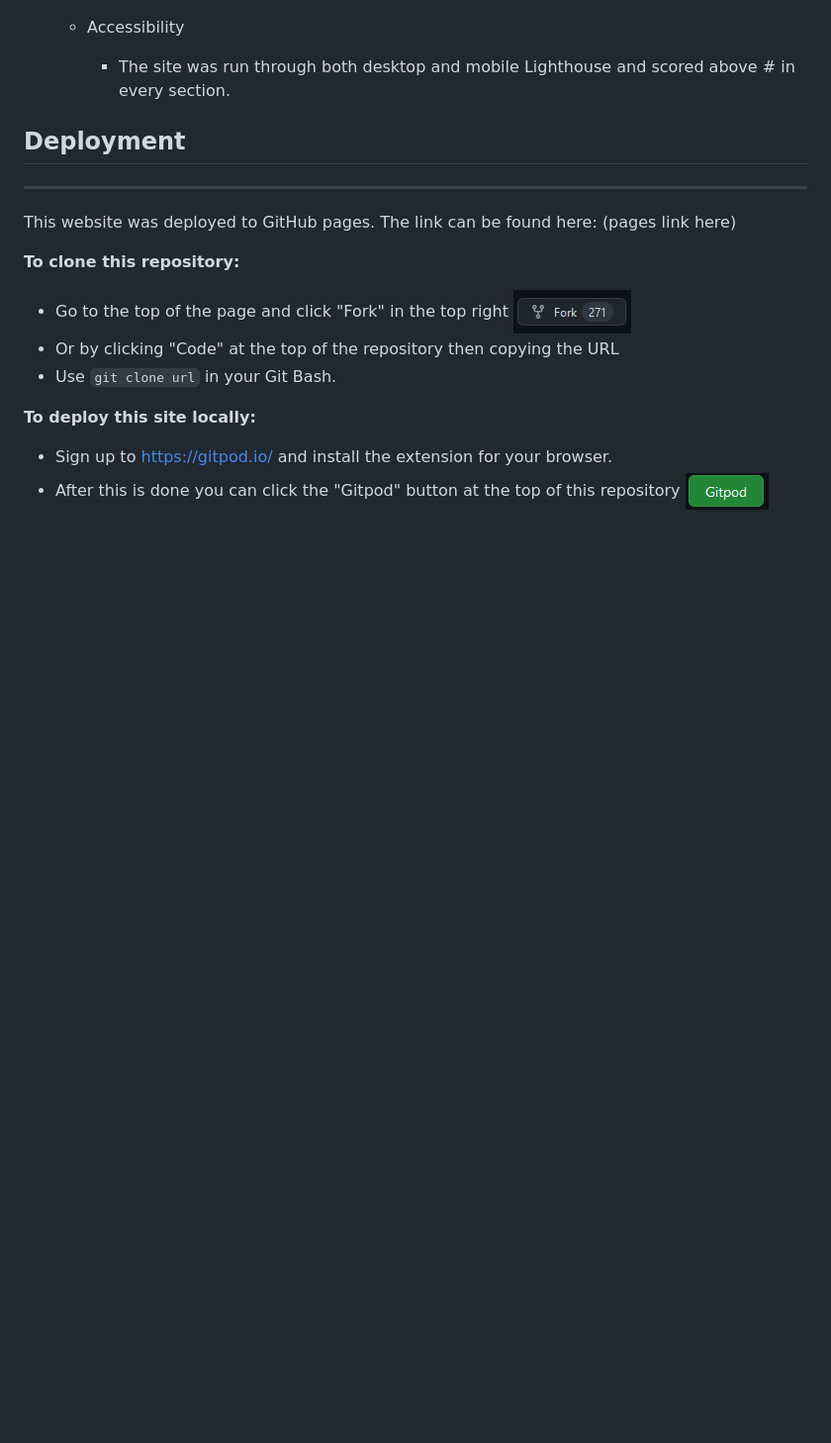
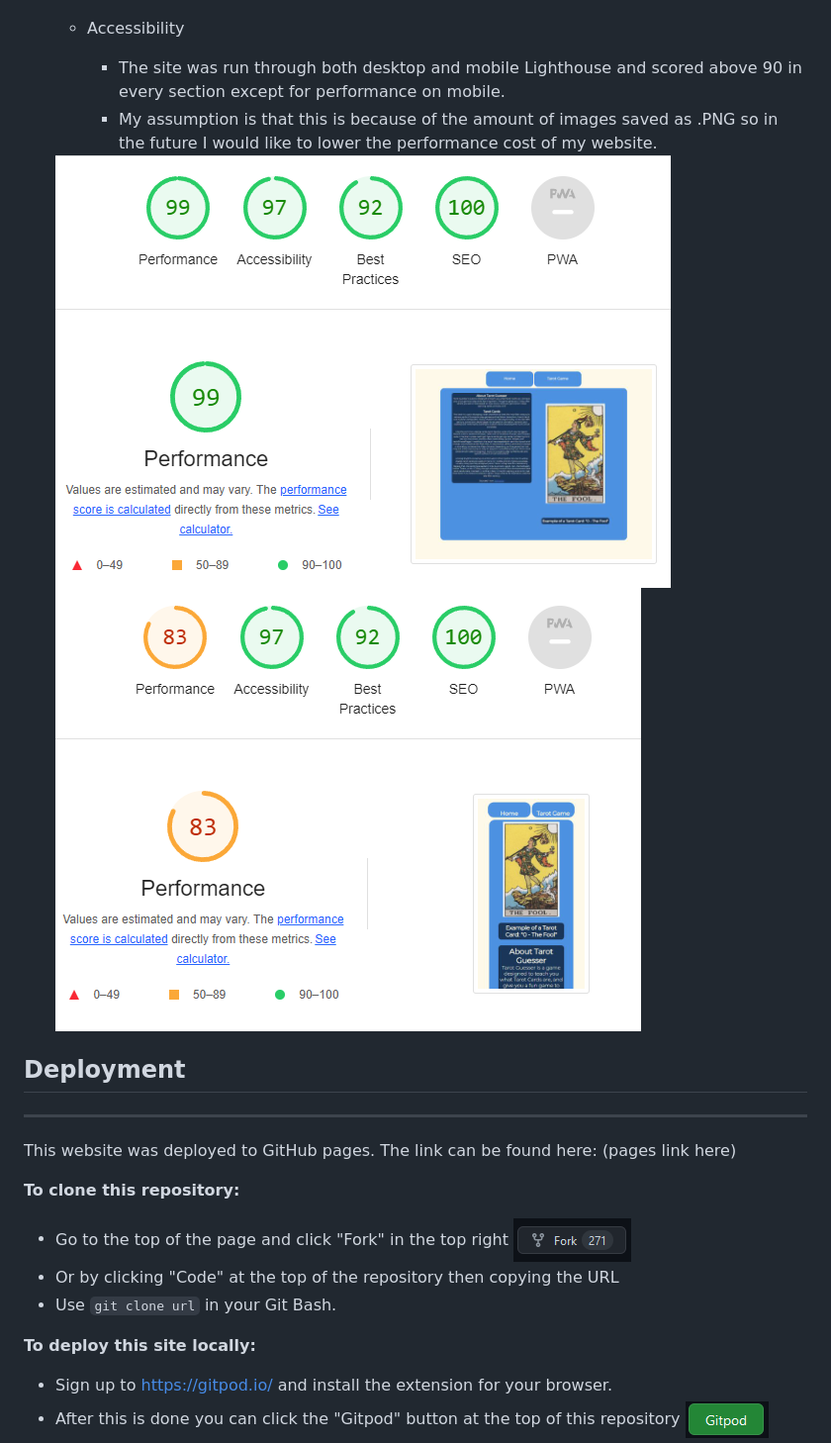
Before and after one commit to mkenihandev/tarot-guesser, a Markdown page: README.md, the part around the change printed below. Shown: that part at 99% size. GitHub-like rendering; pictures changed too: readme-images/lighthouse-desktop.PNG (added), readme-images/lighthouse-mobile.PNG (added); blank space fills up the shorter version.

Commit message:
Add test/user matrix, lighthouse readings to readme

```diff
--- a/README.md
+++ b/README.md
@@ -117,5 +126,10 @@ Navbar while on the game page
     * Accessibility
-        * The site was run through both desktop and mobile Lighthouse and scored above # in every section.
+        * The site was run through both desktop and mobile Lighthouse and scored above 90 in every section except for performance on mobile.
+        * My assumption is that this is because of the amount of images saved as .PNG so in the future I would like to lower the performance cost of my website.
+
+    <img src="readme-images/lighthouse-desktop.PNG">
+
+    <img src="readme-images/lighthouse-mobile.PNG">
 
 ## Deployment
 <hr>
```
Also changed, not shown: other parts of README.md (+9 -0 lines).
